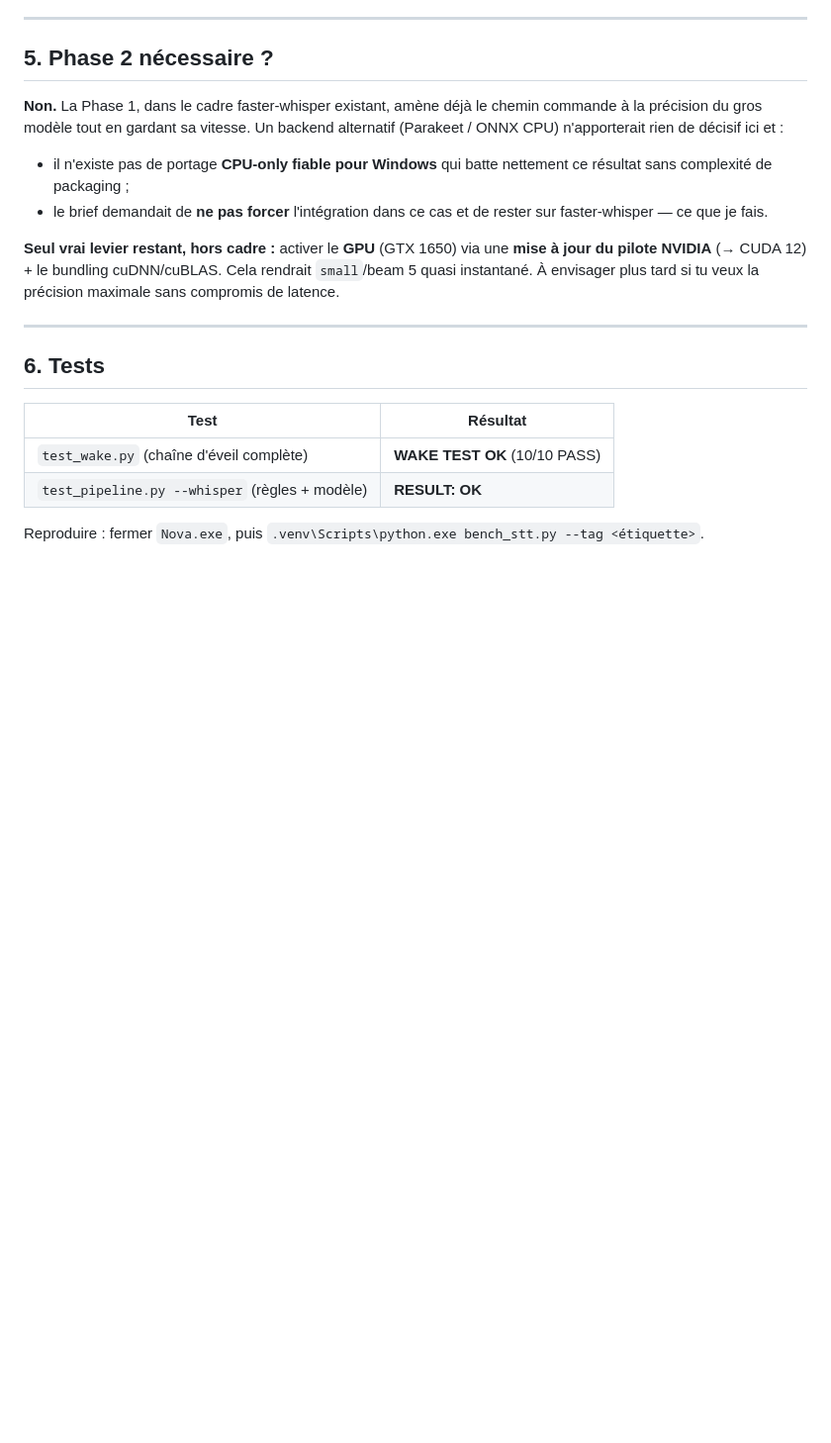
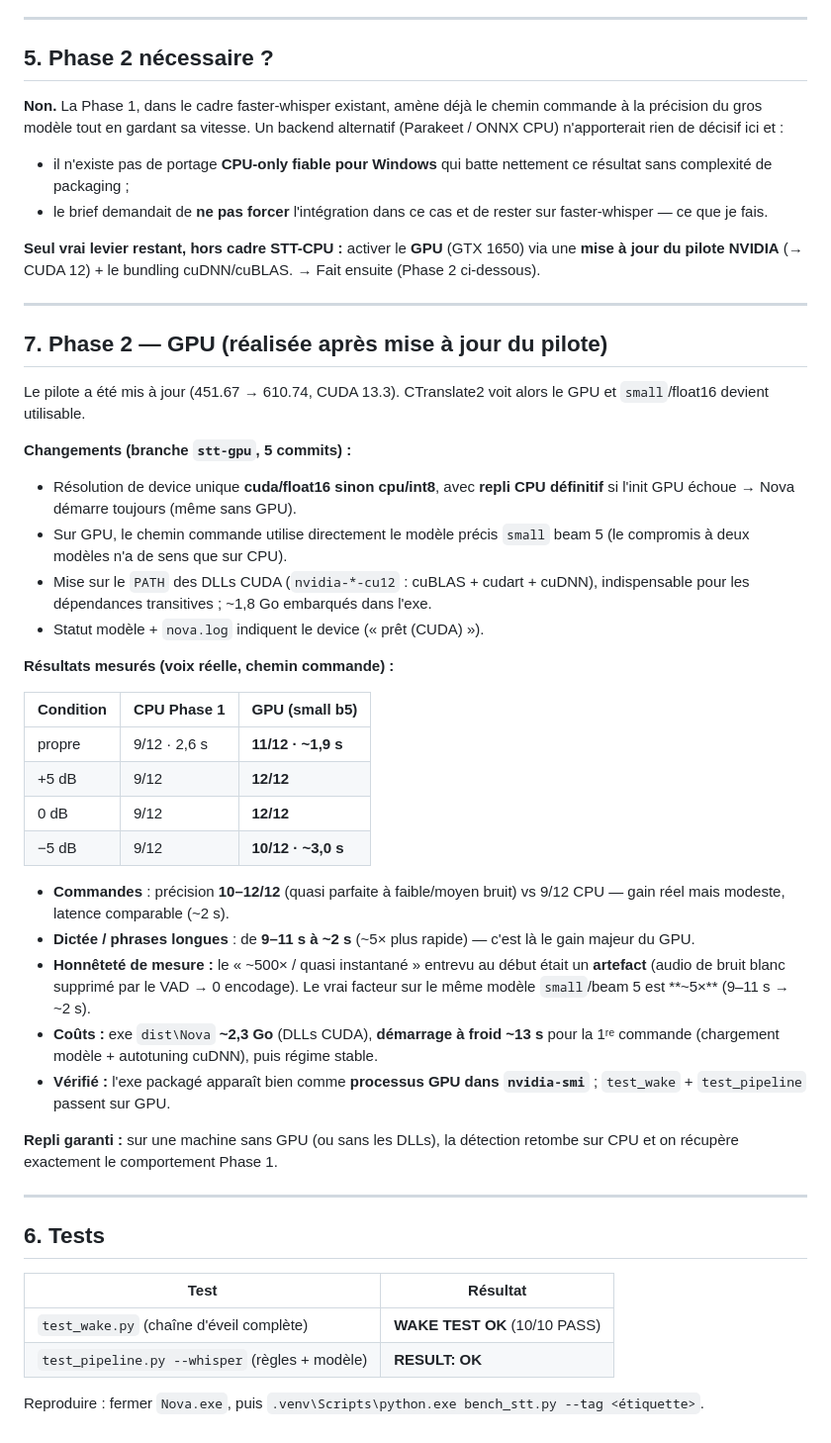
Before and after one commit to Mailpro31/nova-assistant-vocal, a Markdown page: RAPPORT-STT.md, the part around the change. Shown at 99% size. GitHub-like rendering; blank space fills up the shorter version.

Commit message:
STT: rapport — ajout Phase 2 GPU (résultats honnêtes + coûts)
Documente la Phase 2 GPU réalisée après mise à jour du pilote : device auto
cuda/float16 + repli CPU, DLLs CUDA (~1,8 Go), commandes 10-12/12, dictée ~5×
plus rapide. Corrige l'artefact « 500× » (audio supprimé par le VAD) : le vrai
gain sur small/beam 5 est ~5× (9-11 s → ~2 s). Exe vérifié comme processus GPU.

Co-Authored-By: Claude Opus 4.8 <noreply@anthropic.com>

```diff
--- a/RAPPORT-STT.md
+++ b/RAPPORT-STT.md
@@ -116,10 +116,49 @@ alternatif (Parakeet / ONNX CPU) n'apporterait rien de décisif ici et :
 - le brief demandait de **ne pas forcer** l'intégration dans ce cas et de rester
   sur faster-whisper — ce que je fais.
 
-**Seul vrai levier restant, hors cadre :** activer le **GPU** (GTX 1650) via une
-**mise à jour du pilote NVIDIA** (→ CUDA 12) + le bundling cuDNN/cuBLAS. Cela
-rendrait `small`/beam 5 quasi instantané. À envisager plus tard si tu veux la
-précision maximale sans compromis de latence.
+**Seul vrai levier restant, hors cadre STT-CPU :** activer le **GPU** (GTX 1650)
+via une **mise à jour du pilote NVIDIA** (→ CUDA 12) + le bundling cuDNN/cuBLAS.
+→ Fait ensuite (Phase 2 ci-dessous).
+
+---
+
+## 7. Phase 2 — GPU (réalisée après mise à jour du pilote)
+
+Le pilote a été mis à jour (451.67 → 610.74, CUDA 13.3). CTranslate2 voit alors
+le GPU et `small`/float16 devient utilisable.
+
+**Changements (branche `stt-gpu`, 5 commits) :**
+- Résolution de device unique **cuda/float16 sinon cpu/int8**, avec **repli CPU
+  définitif** si l'init GPU échoue → Nova démarre toujours (même sans GPU).
+- Sur GPU, le chemin commande utilise directement le modèle précis `small`
+  beam 5 (le compromis à deux modèles n'a de sens que sur CPU).
+- Mise sur le `PATH` des DLLs CUDA (`nvidia-*-cu12` : cuBLAS + cudart + cuDNN),
+  indispensable pour les dépendances transitives ; ~1,8 Go embarqués dans l'exe.
+- Statut modèle + `nova.log` indiquent le device (« prêt (CUDA) »).
+
+**Résultats mesurés (voix réelle, chemin commande) :**
+
+| Condition | CPU Phase 1 | **GPU (small b5)** |
+|---|---|---|
+| propre | 9/12 · 2,6 s | **11/12 · ~1,9 s** |
+| +5 dB | 9/12 | **12/12** |
+| 0 dB | 9/12 | **12/12** |
+| −5 dB | 9/12 | **10/12 · ~3,0 s** |
+
+- **Commandes** : précision **10–12/12** (quasi parfaite à faible/moyen bruit)
+  vs 9/12 CPU — gain réel mais modeste, latence comparable (~2 s).
+- **Dictée / phrases longues** : de **9–11 s à ~2 s** (~5× plus rapide) — c'est
+  là le gain majeur du GPU.
+- **Honnêteté de mesure :** le « ~500× / quasi instantané » entrevu au début
+  était un **artefact** (audio de bruit blanc supprimé par le VAD → 0 encodage).
+  Le vrai facteur sur le même modèle `small`/beam 5 est **~5×** (9–11 s → ~2 s).
+- **Coûts :** exe `dist\Nova` **~2,3 Go** (DLLs CUDA), **démarrage à froid ~13 s**
+  pour la 1ʳᵉ commande (chargement modèle + autotuning cuDNN), puis régime stable.
+- **Vérifié :** l'exe packagé apparaît bien comme **processus GPU dans
+  `nvidia-smi`** ; `test_wake` + `test_pipeline` passent sur GPU.
+
+**Repli garanti :** sur une machine sans GPU (ou sans les DLLs), la détection
+retombe sur CPU et on récupère exactement le comportement Phase 1.
 
 ---
 
```
